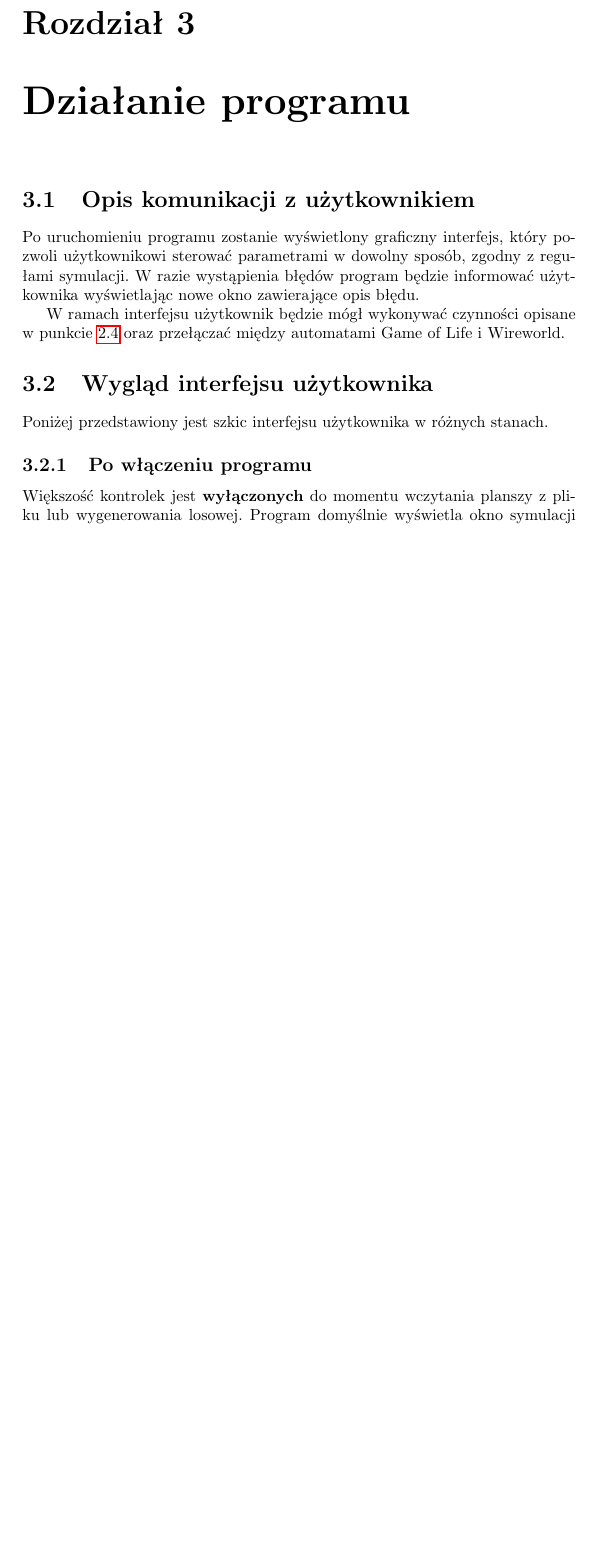
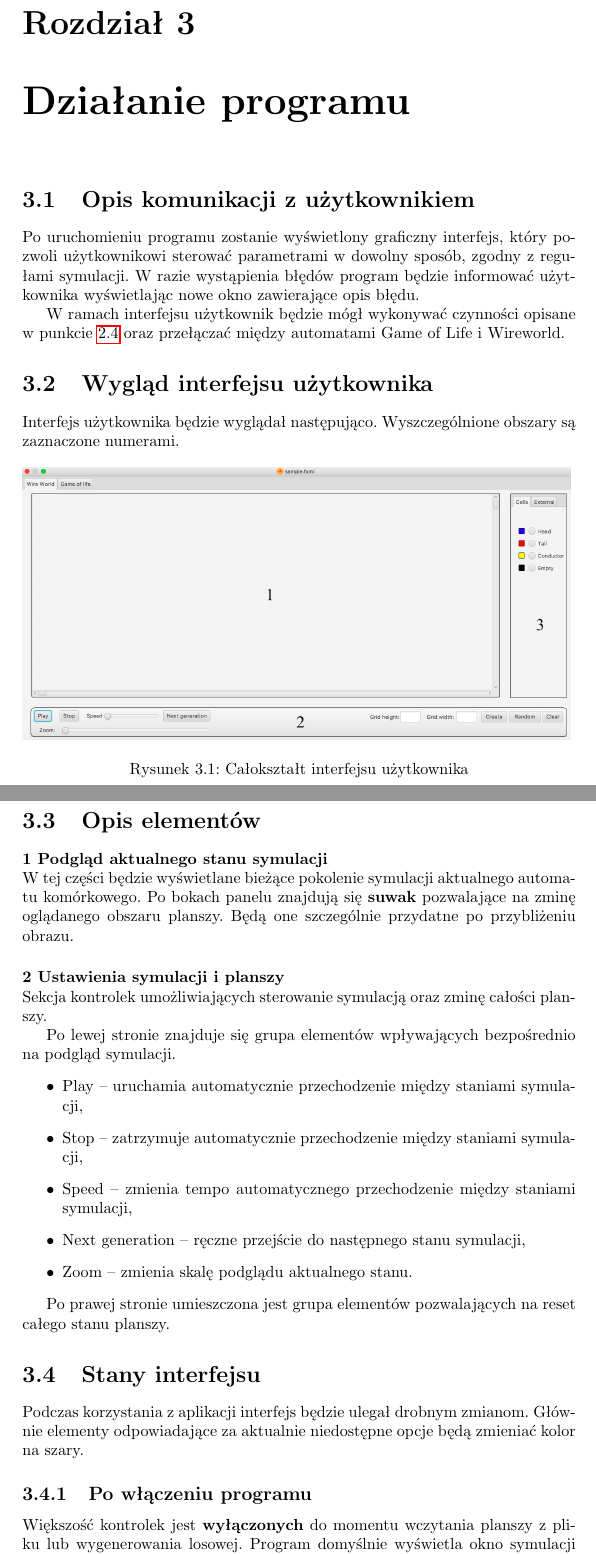
Before and after one commit to boguszj/Wire-world, a LaTeX document (Specyfikacja-funkcjonalna/Specyfikacja-funkcjonalna.tex): part of page 8 of 13 before the commit and two parts of pages 8 and 9 of 15 after it, the two joined at a grey line, cut so that both start at the same text, the shorter picture padded with empty space. Compiled offline with pdfLaTeX.

Commit message:
Opis elemetnów GUI - podgląd i lewy dolny róg

```diff
--- a/Specyfikacja-funkcjonalna/Specyfikacja-funkcjonalna.tex
+++ b/Specyfikacja-funkcjonalna/Specyfikacja-funkcjonalna.tex
@@ -12,6 +12,7 @@
 
 \usepackage{graphicx} % Pakiet do obrazów
 \graphicspath{ {./Obrazy/} } % Folder, z którego będą brane obrazy
+\usepackage{float} % Dodatkowe pozycjonowanie obrazów - [H]
 
 % Nie twórz nowych stron
 \usepackage{etoolbox}
@@ -133,8 +134,35 @@ Po uruchomieniu programu zostanie wyświetlony graficzny interfejs, który pozwo
 W ramach interfejsu użytkownik będzie mógł wykonywać czynności opisane w punkcie \ref{sec:opis-interfejs} oraz przełączać między automatami Game of Life i Wireworld.
 
 \section{Wygląd interfejsu użytkownika}
-Poniżej przedstawiony jest szkic interfejsu użytkownika w różnych stanach.
+Interfejs użytkownika będzie wyglądał następująco. Wyszczególnione obszary są zaznaczone numerami.
+\begin{figure}[H]
+    \centering
+    \includegraphics[width=0.99\columnwidth]{gui.png} %Dla 1 nie mieści się na tej samej stronie
+    \caption{Całokształt interfejsu użytkownika}
+\end{figure}
+
 %TODO: Opisać numerami co jest czym w GUI
+\section{Opis elementów}
+\paragraph{1 Podgląd aktualnego stanu symulacji} \mbox{} \\
+W tej części będzie wyświetlane bieżące pokolenie symulacji aktualnego automatu komórkowego. Po bokach panelu znajdują się \textbf{suwak} pozwalające na zminę oglądanego obszaru planszy. Będą one szczególnie przydatne po przybliżeniu obrazu.
+
+\paragraph{2 Ustawienia symulacji i planszy} \mbox{} \\
+Sekcja kontrolek umożliwiających sterowanie symulacją oraz zminę całości planszy.
+
+Po lewej stronie znajduje się grupa elementów wpływających bezpośrednio na podgląd symulacji.
+\begin{itemize}
+    \item Play -- uruchamia automatycznie przechodzenie między staniami symulacji,
+    \item Stop -- zatrzymuje automatycznie przechodzenie między staniami symulacji,
+    \item Speed -- zmienia tempo automatycznego przechodzenie między staniami symulacji,
+    \item Next generation -- ręczne przejście do następnego stanu symulacji,
+    \item Zoom -- zmienia skalę podglądu aktualnego stanu.
+\end{itemize}
+
+Po prawej stronie umieszczona jest grupa elementów pozwalających na reset całego stanu planszy.
+%TODO: Przemyśleć co robią guziki Crate i Random. Ewentualnie przenieść tu guzik do wczytywania z planszy.
+
+\section{Stany interfejsu}
+Podczas korzystania z aplikacji interfejs będzie ulegał drobnym zmianom. Głównie elementy odpowiadające za aktualnie niedostępne opcje będą zmieniać kolor na szary.
 
 \subsection{Po włączeniu programu}
 Większość kontrolek jest \textbf{wyłączonych} do momentu wczytania planszy z pliku lub wygenerowania losowej. Program domyślnie wyświetla okno symulacji automatu Wireworld.
```
Also changed, not shown: Specyfikacja-funkcjonalna/Specyfikacja-funkcjonalna.pdf, Specyfikacja-funkcjonalna/Specyfikacja-funkcjonalna.tex (5 more changed lines).
